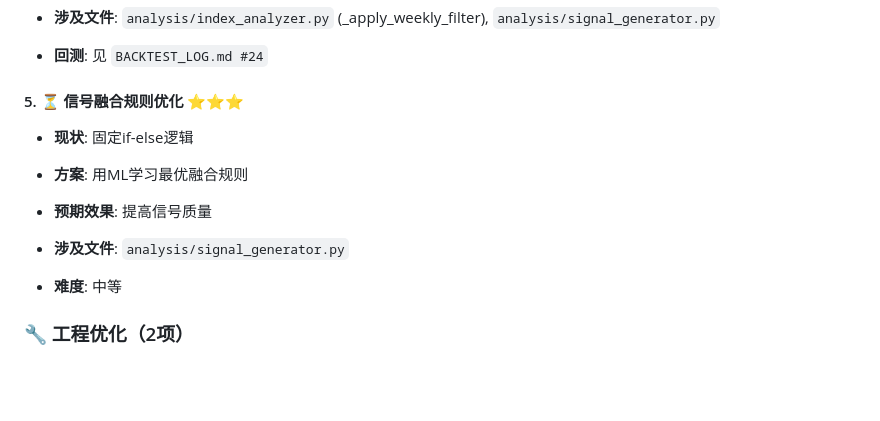
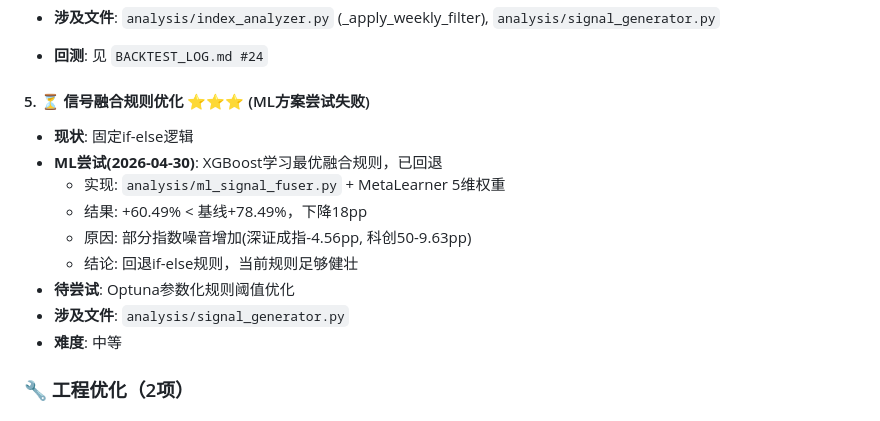
Before and after one commit to workhardliuzheng/stock-analysis, a Markdown page: TODO.md, the part around the change. Rendered like a GitHub page; blank space fills up the shorter version.

```diff
--- a/TODO.md
+++ b/TODO.md
@@ -232,16 +232,16 @@
 
 
 
-#### 5. ⏳ 信号融合规则优化 ⭐⭐⭐
+#### 5. ⏳ 信号融合规则优化 ⭐⭐⭐ (ML方案尝试失败)
 
 - **现状**: 固定if-else逻辑
-
-- **方案**: 用ML学习最优融合规则
-
-- **预期效果**: 提高信号质量
-
+- **ML尝试(2026-04-30)**: XGBoost学习最优融合规则，已回退
+  - 实现: `analysis/ml_signal_fuser.py` + MetaLearner 5维权重
+  - 结果: +60.49% < 基线+78.49%，下降18pp
+  - 原因: 部分指数噪音增加(深证成指-4.56pp, 科创50-9.63pp)
+  - 结论: 回退if-else规则，当前规则足够健壮
+- **待尝试**: Optuna参数化规则阈值优化
 - **涉及文件**: `analysis/signal_generator.py`
-
 - **难度**: 中等
 
 
```
Also changed, not shown: AGENTS.md (+37 -0 lines), memory/2026-04-30.md (added, +40 -0 lines).
